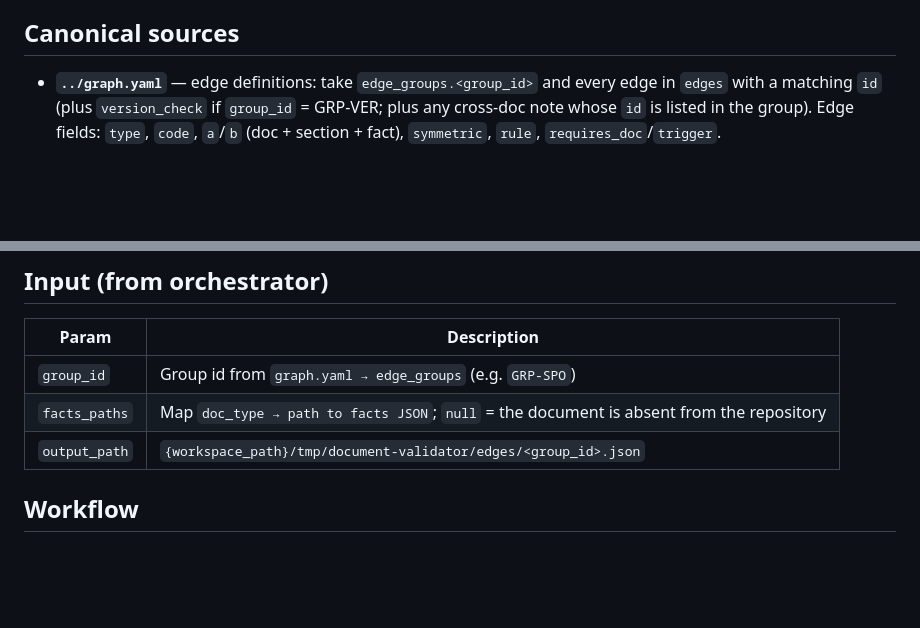
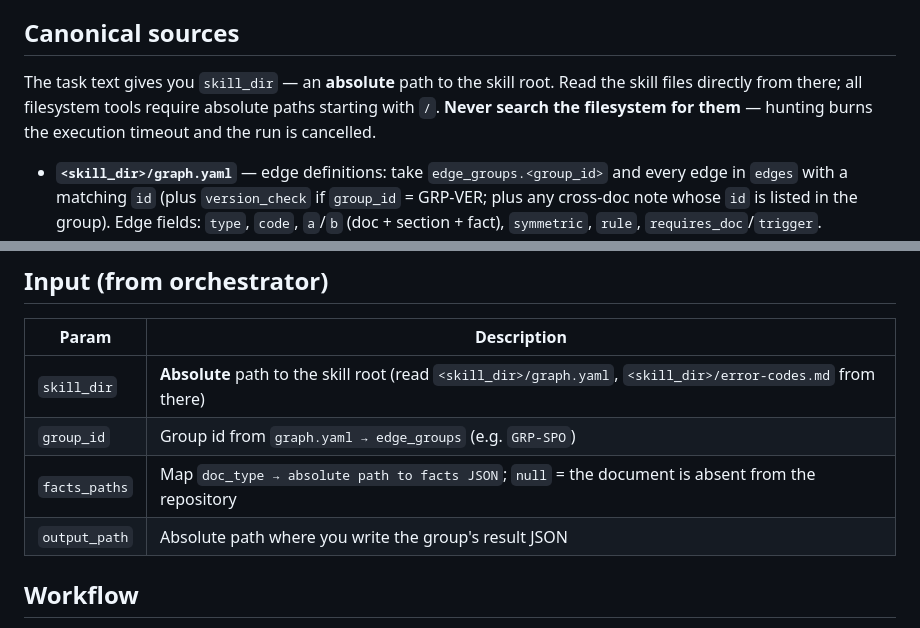
Before and after one commit to Sar0102/own_llm_studio, a Markdown page: document-validator/edge-checker/SKILL.md, 2 parts joined by grey strips. GitHub-like rendering; blank space fills up the shorter version.

```diff
--- a/document-validator/edge-checker/SKILL.md
+++ b/document-validator/edge-checker/SKILL.md
@@ -21,7 +21,11 @@ group from graph.yaml — constant size regardless of documentation volume.
 
 ## Canonical sources
 
-- **`../graph.yaml`** — edge definitions: take `edge_groups.<group_id>` and every edge in `edges`
+The task text gives you `skill_dir` — an **absolute** path to the skill root. Read the skill files
+directly from there; all filesystem tools require absolute paths starting with `/`. **Never search
+the filesystem for them** — hunting burns the execution timeout and the run is cancelled.
+
+- **`<skill_dir>/graph.yaml`** — edge definitions: take `edge_groups.<group_id>` and every edge in `edges`
   with a matching `id` (plus `version_check` if `group_id` = GRP-VER; plus any cross-doc note whose
   `id` is listed in the group). Edge fields: `type`, `code`, `a`/`b` (doc + section + fact),
   `symmetric`, `rule`, `requires_doc`/`trigger`.
@@ -31,9 +35,10 @@ group from graph.yaml — constant size regardless of documentation volume.
 
 | Param | Description |
 |---|---|
+| `skill_dir` | **Absolute** path to the skill root (read `<skill_dir>/graph.yaml`, `<skill_dir>/error-codes.md` from there) |
 | `group_id` | Group id from `graph.yaml → edge_groups` (e.g. `GRP-SPO`) |
-| `facts_paths` | Map `doc_type → path to facts JSON`; `null` = the document is absent from the repository |
-| `output_path` | `{workspace_path}/tmp/document-validator/edges/<group_id>.json` |
+| `facts_paths` | Map `doc_type → absolute path to facts JSON`; `null` = the document is absent from the repository |
+| `output_path` | Absolute path where you write the group's result JSON |
 
 ## Workflow
 
```
Also changed, not shown: other parts of document-validator/edge-checker/SKILL.md (+3 -3 lines).
